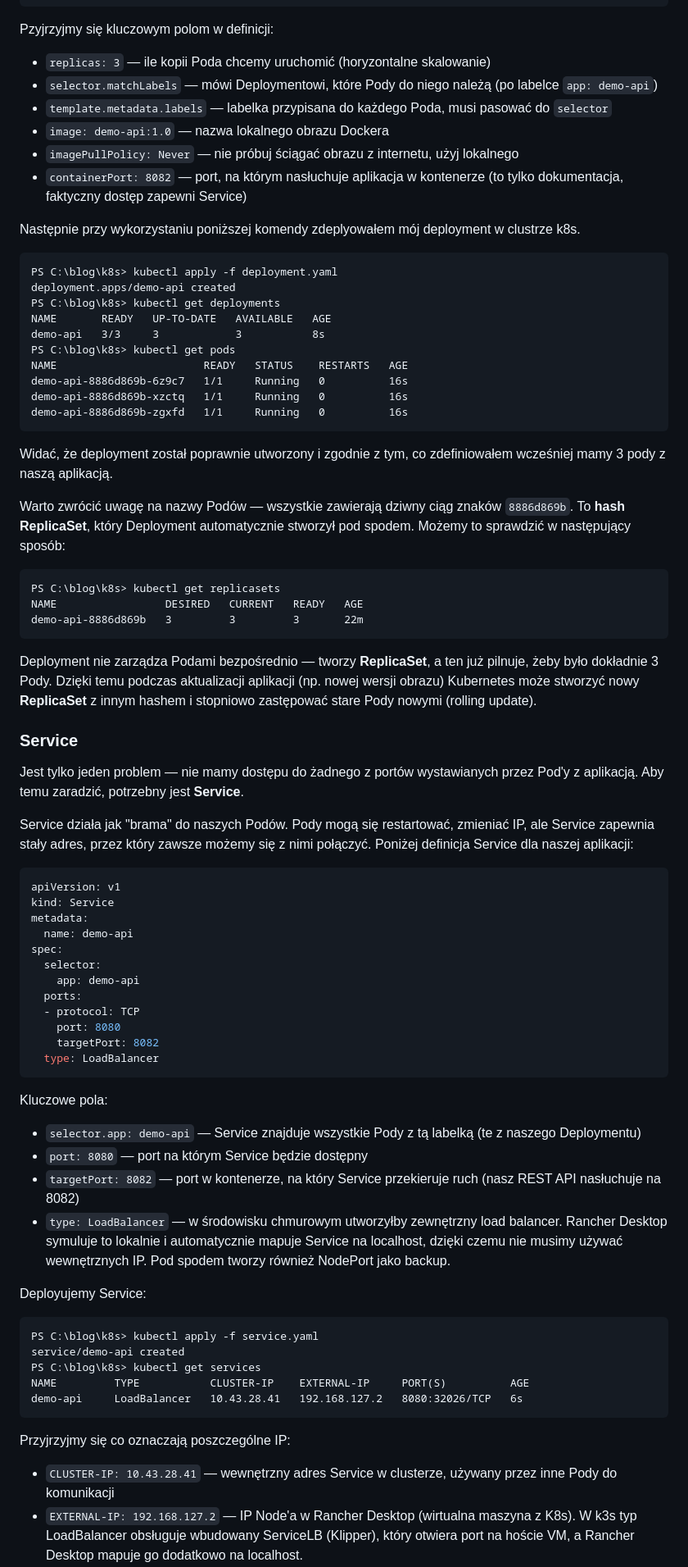
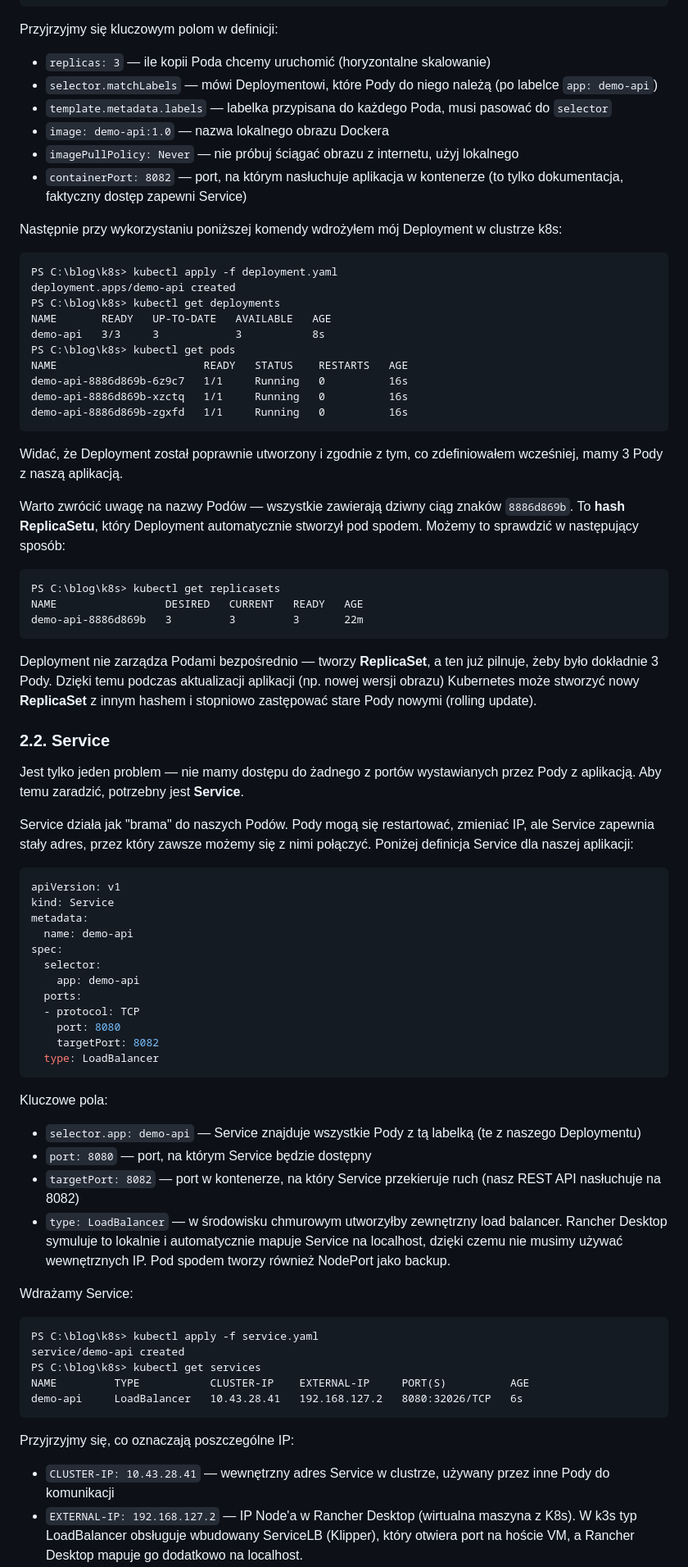
Before and after one commit to mpiotro4/mpiotro-pl, a Markdown page: blog/posts/2024-11-14-my-first-k8s-cluster.md, the part around the change printed below. Shown: that part at 82% size. GitHub-like rendering.

````diff
--- a/blog/posts/2024-11-14-my-first-k8s-cluster.md
+++ b/blog/posts/2024-11-14-my-first-k8s-cluster.md
@@ -149,7 +134,8 @@ spec:
         ports:
         - containerPort: 8082
 ```
-Pzyjrzyjmy się kluczowym polom w definicji:
+
+Przyjrzyjmy się kluczowym polom w definicji:
 
 - `replicas: 3` — ile kopii Poda chcemy uruchomić (horyzontalne skalowanie)
 - `selector.matchLabels` — mówi Deploymentowi, które Pody do niego należą (po labelce `app: demo-api`)
@@ -158,7 +144,8 @@ Pzyjrzyjmy się kluczowym polom w definicji:
 - `imagePullPolicy: Never` — nie próbuj ściągać obrazu z internetu, użyj lokalnego
 - `containerPort: 8082` — port, na którym nasłuchuje aplikacja w kontenerze (to tylko dokumentacja, faktyczny dostęp zapewni Service)
 
-Następnie przy wykorzystaniu poniższej komendy zdeplyowałem mój deployment w clustrze k8s.
+Następnie przy wykorzystaniu poniższej komendy wdrożyłem mój Deployment w clustrze k8s:
+
 ```
 PS C:\blog\k8s> kubectl apply -f deployment.yaml
 deployment.apps/demo-api created
@@ -171,26 +158,25 @@ demo-api-8886d869b-6z9c7   1/1     Running   0          16s
 demo-api-8886d869b-xzctq   1/1     Running   0          16s
 demo-api-8886d869b-zgxfd   1/1     Running   0          16s
 ```
-Widać, że deployment został poprawnie utworzony i zgodnie z tym, co zdefiniowałem wcześniej mamy 3 pody z naszą aplikacją.
 
-Warto zwrócić uwagę na nazwy Podów — wszystkie zawierają dziwny ciąg znaków `8886d869b`. To **hash ReplicaSet**, który
-Deployment automatycznie stworzył pod spodem. Możemy to sprawdzić w następujący sposób:
+Widać, że Deployment został poprawnie utworzony i zgodnie z tym, co zdefiniowałem wcześniej, mamy 3 Pody z naszą aplikacją.
+
+Warto zwrócić uwagę na nazwy Podów — wszystkie zawierają dziwny ciąg znaków `8886d869b`. To **hash ReplicaSetu**, który Deployment automatycznie stworzył pod spodem. Możemy to sprawdzić w następujący sposób:
+
 ```
 PS C:\blog\k8s> kubectl get replicasets
 NAME                 DESIRED   CURRENT   READY   AGE
 demo-api-8886d869b   3         3         3       22m
 ```
-Deployment nie zarządza Podami bezpośrednio — tworzy **ReplicaSet**,
-a ten już pilnuje, żeby było dokładnie 3 Pody. Dzięki temu podczas aktualizacji aplikacji (np. nowej wersji obrazu)
-Kubernetes może stworzyć nowy **ReplicaSet** z innym hashem i stopniowo zastępować stare Pody nowymi (rolling update).
 
-### Service
+Deployment nie zarządza Podami bezpośrednio — tworzy **ReplicaSet**, a ten już pilnuje, żeby było dokładnie 3 Pody. Dzięki temu podczas aktualizacji aplikacji (np. nowej wersji obrazu) Kubernetes może stworzyć nowy **ReplicaSet** z innym hashem i stopniowo zastępować stare Pody nowymi (rolling update).
 
-Jest tylko jeden problem — nie mamy dostępu do żadnego z portów wystawianych przez Pod'y z aplikacją. Aby temu zaradzić,
-potrzebny jest **Service**.
+### 2.2. Service
 
-Service działa jak "brama" do naszych Podów. Pody mogą się restartować, zmieniać IP, ale Service zapewnia stały adres,
-przez który zawsze możemy się z nimi połączyć. Poniżej definicja Service dla naszej aplikacji:
+Jest tylko jeden problem — nie mamy dostępu do żadnego z portów wystawianych przez Pody z aplikacją. Aby temu zaradzić, potrzebny jest **Service**.
+
+Service działa jak "brama" do naszych Podów. Pody mogą się restartować, zmieniać IP, ale Service zapewnia stały adres, przez który zawsze możemy się z nimi połączyć. Poniżej definicja Service dla naszej aplikacji:
+
 ```yaml
 apiVersion: v1
 kind: Service
@@ -205,13 +191,16 @@ spec:
     targetPort: 8082
   type: LoadBalancer
 ```
+
 Kluczowe pola:
+
 - `selector.app: demo-api` — Service znajduje wszystkie Pody z tą labelką (te z naszego Deploymentu)
-- `port: 8080` — port na którym Service będzie dostępny
+- `port: 8080` — port, na którym Service będzie dostępny
 - `targetPort: 8082` — port w kontenerze, na który Service przekieruje ruch (nasz REST API nasłuchuje na 8082)
 - `type: LoadBalancer` — w środowisku chmurowym utworzyłby zewnętrzny load balancer. Rancher Desktop symuluje to lokalnie i automatycznie mapuje Service na localhost, dzięki czemu nie musimy używać wewnętrznych IP. Pod spodem tworzy również NodePort jako backup.
 
-Deployujemy Service:
+Wdrażamy Service:
+
 ```
 PS C:\blog\k8s> kubectl apply -f service.yaml
 service/demo-api created
@@ -219,7 +208,8 @@ PS C:\blog\k8s> kubectl get services
 NAME         TYPE           CLUSTER-IP    EXTERNAL-IP     PORT(S)          AGE
 demo-api     LoadBalancer   10.43.28.41   192.168.127.2   8080:32026/TCP   6s
 ```
-Przyjrzyjmy się co oznaczają poszczególne IP:
 
-- `CLUSTER-IP: 10.43.28.41` — wewnętrzny adres Service w clusterze, używany przez inne Pody do komunikacji
+Przyjrzyjmy się, co oznaczają poszczególne IP:
+
+- `CLUSTER-IP: 10.43.28.41` — wewnętrzny adres Service w clustrze, używany przez inne Pody do komunikacji
 - `EXTERNAL-IP: 192.168.127.2` — IP Node'a w Rancher Desktop (wirtualna maszyna z K8s). W k3s typ LoadBalancer obsługuje wbudowany ServiceLB (Klipper), który otwiera port na hoście VM, a Rancher Desktop mapuje go dodatkowo na localhost.
````
Also changed, not shown: other parts of blog/posts/2024-11-14-my-first-k8s-cluster.md (+54 -69 lines).
